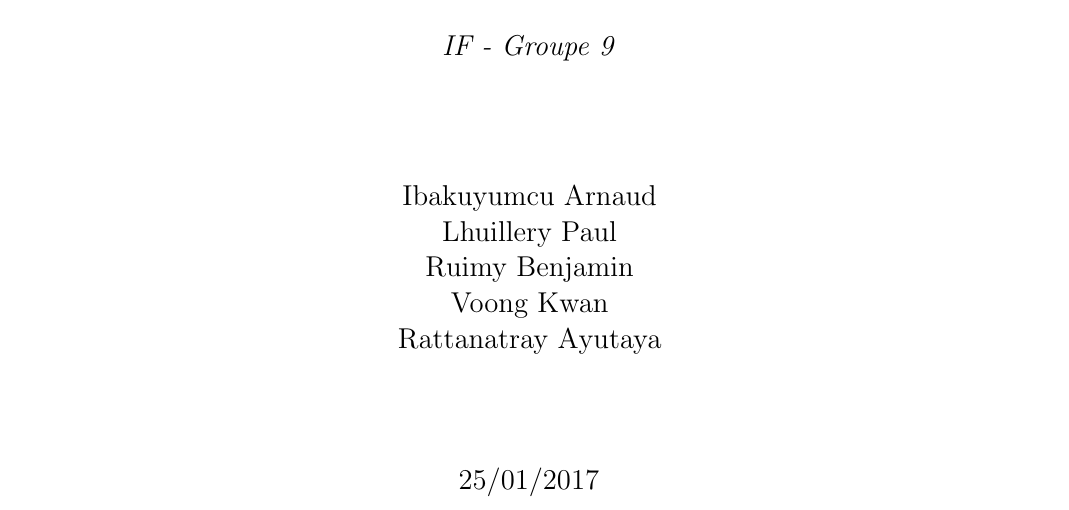
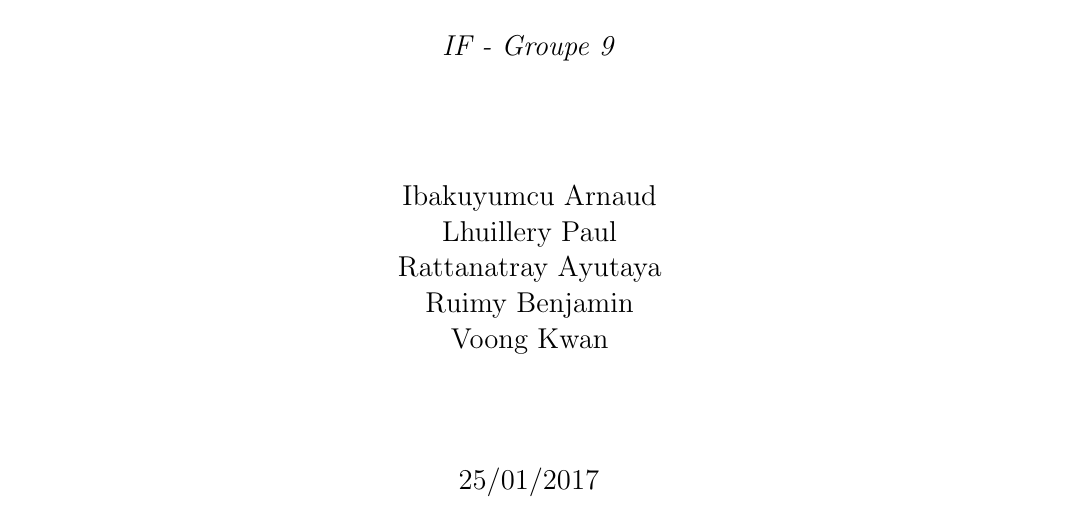
Before and after one commit to ibakuyua/PEPS_IMAG, a LaTeX document (doc/RapportBeta.tex): part of page 1 of 15, cut so that both start at the same text. Compiled offline with pdfLaTeX.

Commit message:
Inversement de l'ordre des prénoms xptdr lolilol

```diff
--- a/doc/RapportBeta.tex
+++ b/doc/RapportBeta.tex
@@ -110,9 +110,9 @@ Version Beta} \\[0.4cm] }
 \emph{IF - Groupe 9}\\[2cm]
 Ibakuyumcu Arnaud \\
 Lhuillery Paul \\
+Rattanatray Ayutaya \\
 Ruimy Benjamin \\
-Voong Kwan \\
-Rattanatray Ayutaya
+Voong Kwan
 \end{center}
 \end{minipage}
 \begin{minipage}{0.4\textwidth}
```
